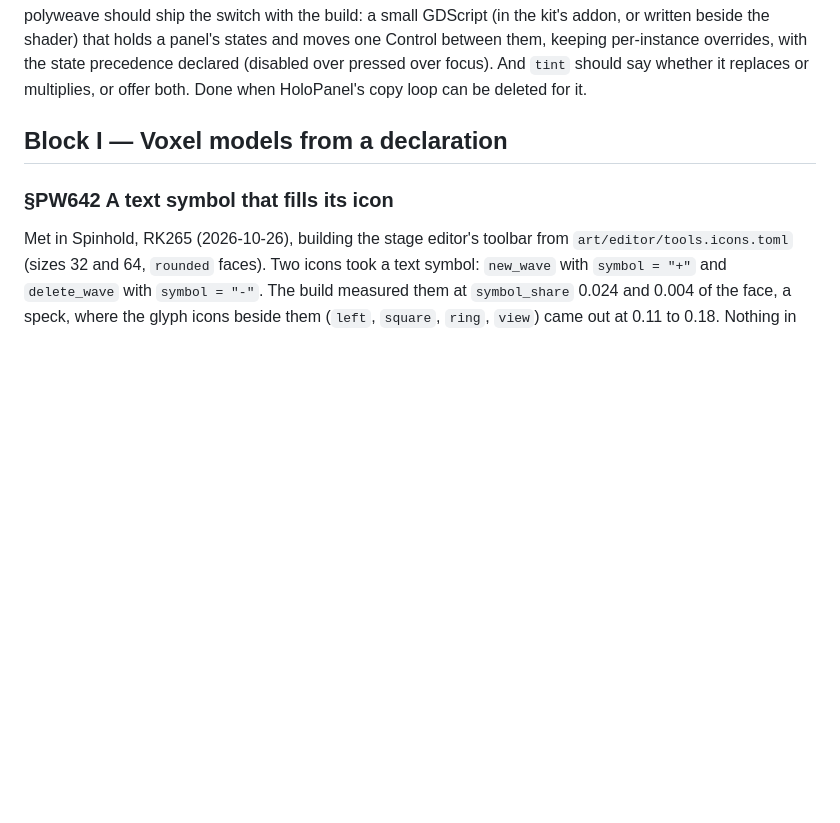
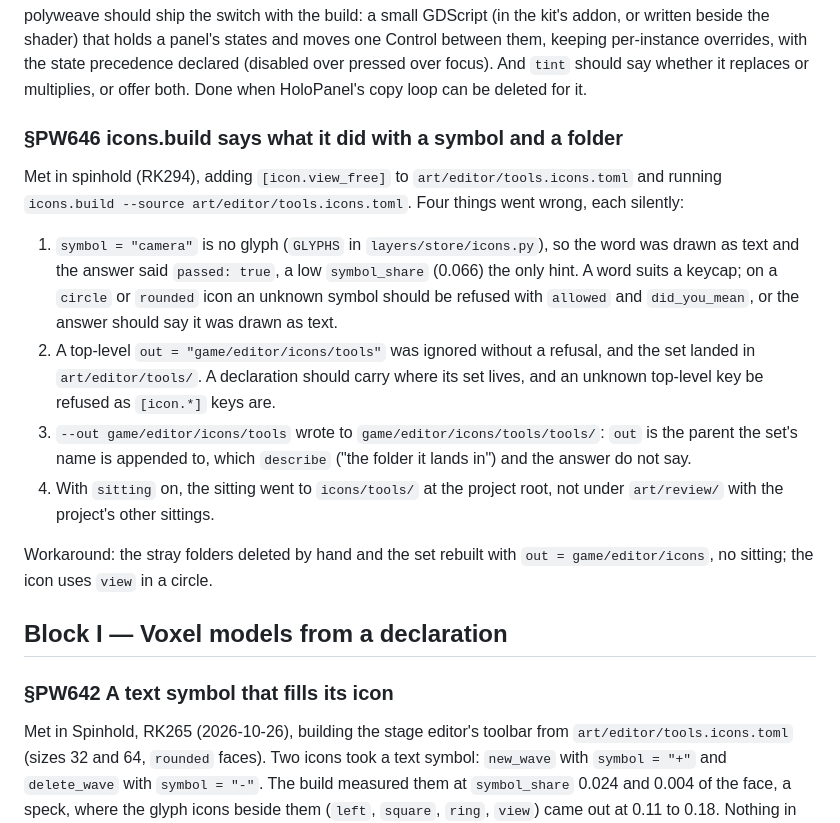
Before and after one commit to alegauss/polyweave, a Markdown page: docs/IMPROVEMENTS.md, the part around the change. Drawn GitHub-style; blank space fills up the shorter version.

Commit message:
docs(roadmap): file icons.build's silent symbol, key and folder (PW646)
- document the issues encountered with `icons.build` regarding symbol handling and folder placement.
- clarify that unknown symbols are drawn as text without proper feedback, leading to confusion.
- note that top-level output keys are ignored without refusal, which can mislead users about their configurations.
- explain the nesting behavior of output directories and how it differs from user expectations.
- update the roadmap to reflect the resolution of these issues and improve user understanding.

```diff
--- a/docs/IMPROVEMENTS.md
+++ b/docs/IMPROVEMENTS.md
@@ -134,6 +134,28 @@ or written beside the shader) that holds a panel's states and moves one Control
 them, keeping per-instance overrides, with the state precedence declared (disabled over
 pressed over focus). And `tint` should say whether it replaces or multiplies, or offer
 both. Done when HoloPanel's copy loop can be deleted for it.
+
+### §PW646 icons.build says what it did with a symbol and a folder
+
+Met in spinhold (RK294), adding `[icon.view_free]` to `art/editor/tools.icons.toml` and
+running `icons.build --source art/editor/tools.icons.toml`. Four things went wrong, each
+silently:
+
+1. `symbol = "camera"` is no glyph (`GLYPHS` in `layers/store/icons.py`), so the word was
+   drawn as text and the answer said `passed: true`, a low `symbol_share` (0.066) the only
+   hint. A word suits a keycap; on a `circle` or `rounded` icon an unknown symbol should be
+   refused with `allowed` and `did_you_mean`, or the answer should say it was drawn as text.
+2. A top-level `out = "game/editor/icons/tools"` was ignored without a refusal, and the
+   set landed in `art/editor/tools/`. A declaration should carry where its set lives, and
+   an unknown top-level key be refused as `[icon.*]` keys are.
+3. `--out game/editor/icons/tools` wrote to `game/editor/icons/tools/tools/`: `out` is the
+   parent the set's name is appended to, which `describe` ("the folder it lands in") and
+   the answer do not say.
+4. With `sitting` on, the sitting went to `icons/tools/` at the project root, not under
+   `art/review/` with the project's other sittings.
+
+Workaround: the stray folders deleted by hand and the set rebuilt with `out =
+game/editor/icons`, no sitting; the icon uses `view` in a circle.
 
 ## Block I — Voxel models from a declaration
 
```
Also changed, not shown: docs/ROADMAP.md (+1 -0 lines).
